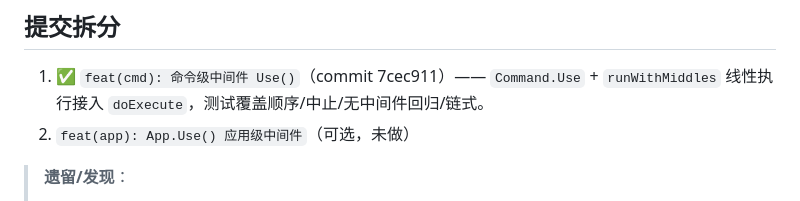
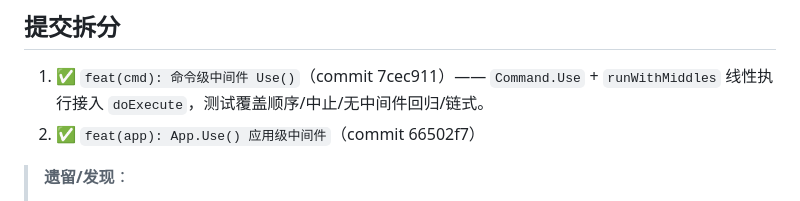
Before and after one commit to gookit/gcli, a Markdown page: docs/plans/feat-B2-middleware.md, the part around the change. Drawn GitHub-style.

```diff
--- a/docs/plans/feat-B2-middleware.md
+++ b/docs/plans/feat-B2-middleware.md
@@ -55,7 +55,7 @@
 
 1. ✅ `feat(cmd): 命令级中间件 Use()`（commit 7cec911）—— `Command.Use` + `runWithMiddles`
    线性执行接入 `doExecute`，测试覆盖顺序/中止/无中间件回归/链式。
-2. `feat(app): App.Use() 应用级中间件`（可选，未做）
+2. ✅ `feat(app): App.Use() 应用级中间件`（commit 66502f7）
 
 > **遗留/发现**：
 > - `doExecute` 里那段 `recover()` 是**内联调用(非 defer)**，实为 no-op，不能捕获 panic
```
Also changed, not shown: docs/TODO.md (+2 -2 lines).
